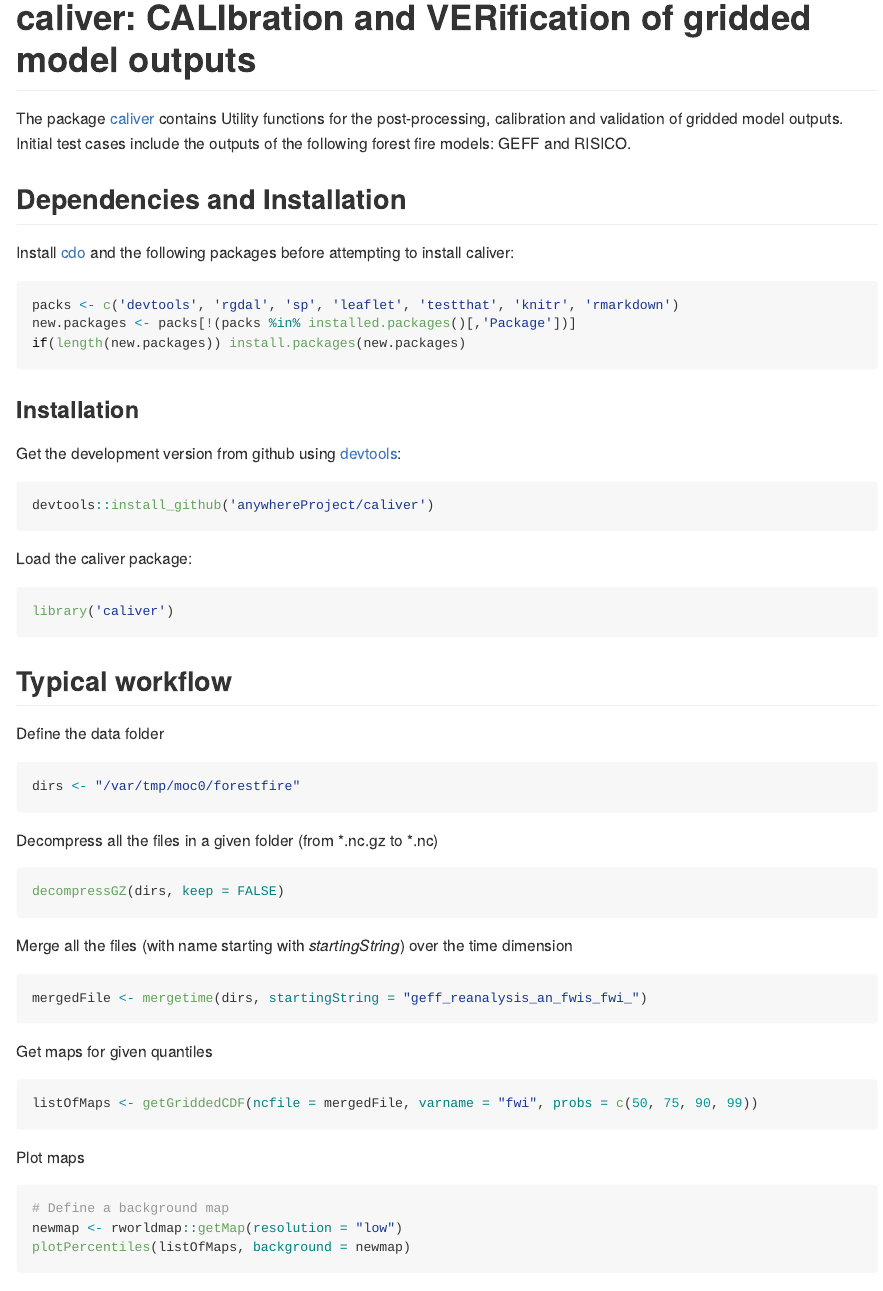
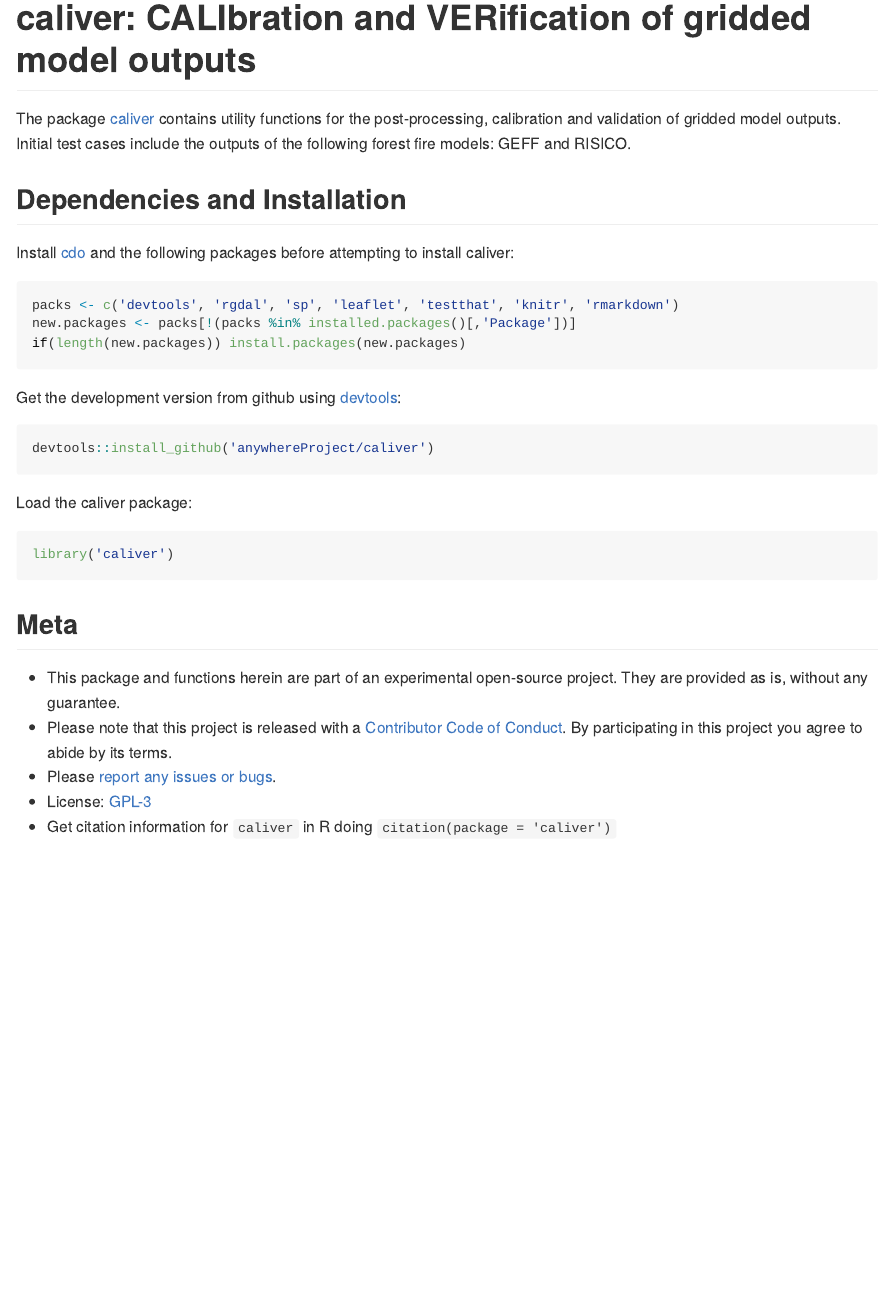
Before and after one commit to ecmwf/caliver, an R Markdown document (README.Rmd): the page in a window 1100 px wide, from its top. Rendered offline with R 4.5, knitr and Pandoc, with nearby package versions; badge pictures from the web are left out.

Commit message:
Modified README to show only meta and installation instructions

````diff
--- a/README.Rmd
+++ b/README.Rmd
@@ -19,4 +18,3 @@ knitr::opts_chunk$set(
 )
 ```
 
-The package [caliver](https://cran.r-project.org/package=caliver) contains Utility functions for the post-processing, calibration and validation of gridded model outputs. Initial test cases include the outputs of the following forest fire models: GEFF and RISICO.
@@ -23,3 +25,4 @@ The package [caliver](https://cran.r-project.org/package=caliver) contains Utili
+The package [caliver](https://cran.r-project.org/package=caliver) contains utility functions for the post-processing, calibration and validation of gridded model outputs. Initial test cases include the outputs of the following forest fire models: GEFF and RISICO.
 
 ## Dependencies and Installation
 
@@ -30,8 +33,6 @@ packs <- c('devtools', 'rgdal', 'sp', 'leaflet', 'testthat', 'knitr', 'rmarkdown
 new.packages <- packs[!(packs %in% installed.packages()[,'Package'])]
 if(length(new.packages)) install.packages(new.packages)
 ```
-
-### Installation
 
 Get the development version from github using [devtools](https://github.com/hadley/devtools):
 
@@ -45,34 +46,6 @@ Load the caliver package:
 library('caliver')
 ```
 
-## Typical workflow
-Define the data folder
-```{r}
-dirs <- "/var/tmp/moc0/forestfire"
-```
-
-Decompress all the files in a given folder (from *.nc.gz to *.nc)
-```{r}
-decompressGZ(dirs, keep = FALSE)
-```
-
-Merge all the files (with name starting with *startingString*) over the time dimension
-```{r}
-mergedFile <- mergetime(dirs, startingString = "geff_reanalysis_an_fwis_fwi_")
-```
-
-Get maps for given quantiles
-```{r}
-listOfMaps <- getGriddedCDF(ncfile = mergedFile, varname = "fwi", probs = c(50, 75, 90, 99))
-```
-
-Plot maps
-```{r}
-# Define a background map
-newmap <- rworldmap::getMap(resolution = "low")
-plotPercentiles(listOfMaps, background = newmap)
-```
-
 ## Meta
 
 * This package and functions herein are part of an experimental open-source project. They are provided as is, without any guarantee.
````
Also changed, not shown: README.Rmd (7 more changed lines).
